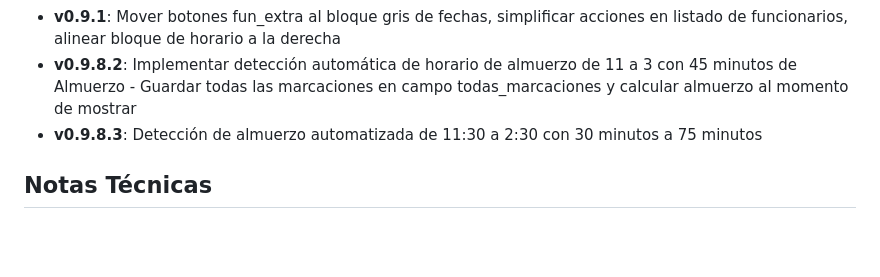
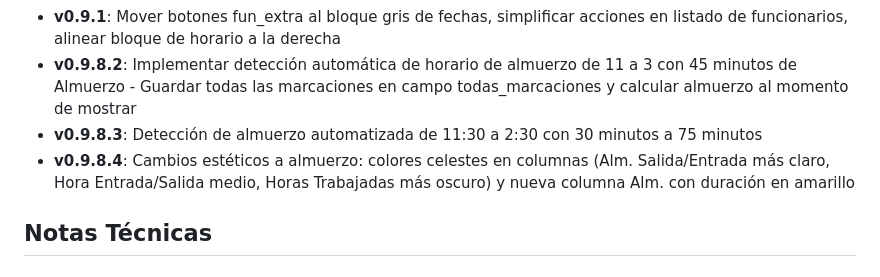
Before and after one commit to apa30020205/RRHH-, a Markdown page: docs/RESUMEN_SESION_2025.md, the part around the change. Drawn GitHub-style; blank space fills up the shorter version.

```diff
--- a/docs/RESUMEN_SESION_2025.md
+++ b/docs/RESUMEN_SESION_2025.md
@@ -53,6 +53,7 @@
 - **v0.9.1**: Mover botones fun_extra al bloque gris de fechas, simplificar acciones en listado de funcionarios, alinear bloque de horario a la derecha
 - **v0.9.8.2**: Implementar detección automática de horario de almuerzo de 11 a 3 con 45 minutos de Almuerzo - Guardar todas las marcaciones en campo todas_marcaciones y calcular almuerzo al momento de mostrar
 - **v0.9.8.3**: Detección de almuerzo automatizada de 11:30 a 2:30 con 30 minutos a 75 minutos
+- **v0.9.8.4**: Cambios estéticos a almuerzo: colores celestes en columnas (Alm. Salida/Entrada más claro, Hora Entrada/Salida medio, Horas Trabajadas más oscuro) y nueva columna Alm. con duración en amarillo
 
 ## Notas Técnicas
 
```
